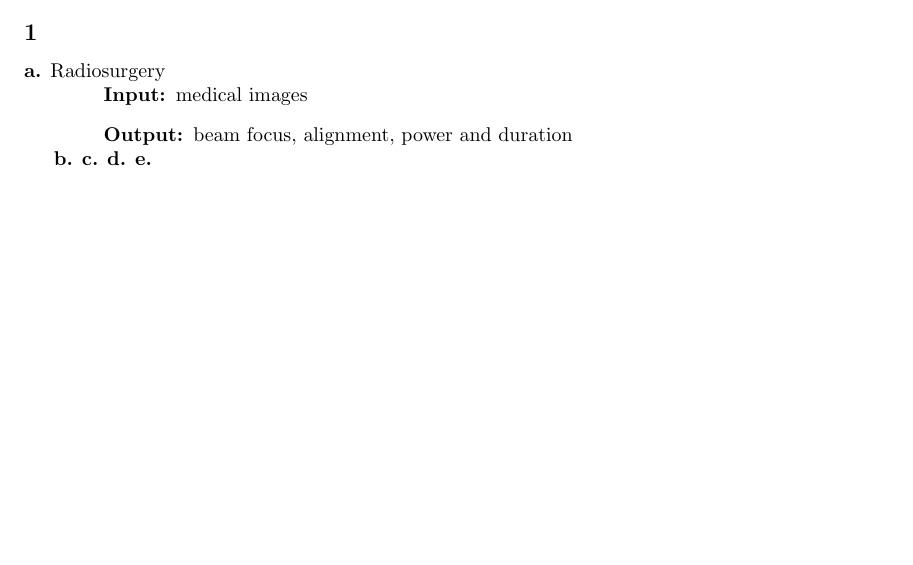
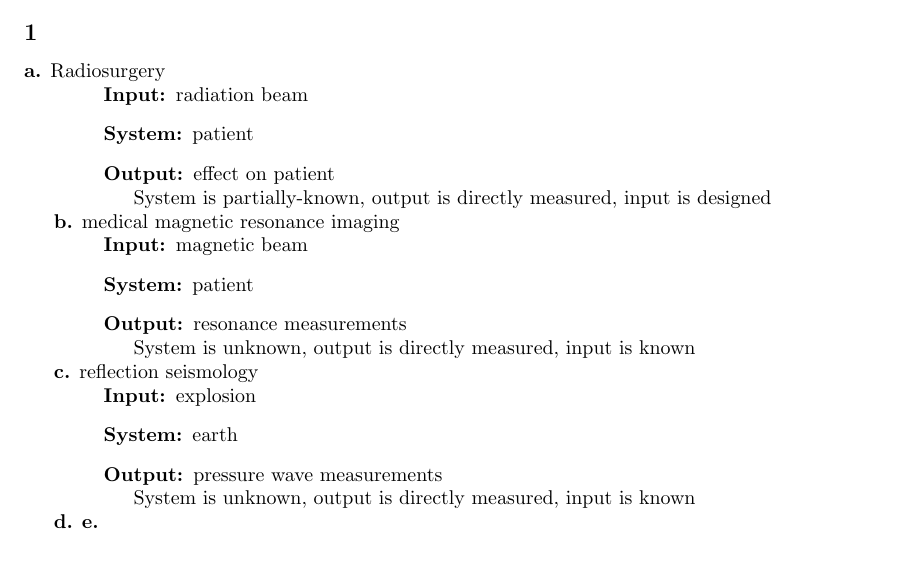
Before and after one commit to chaimleib/EE120, a LaTeX problem sheet (HW1/HW1.tex): part of page 1 of 4, cut so that both start at the same text, the shorter picture padded with empty space. Compiled offline with pdfLaTeX.

Commit message:
finished 1a-c

```diff
--- a/HW1/HW1.tex
+++ b/HW1/HW1.tex
@@ -28,13 +28,38 @@
 
 \ind{4 em}{
 \begin{description}
-    \item[Input:] medical images
-    \item[Output:] beam focus, alignment, power and duration
+    \item[Input:] radiation beam
+    \item[System:] patient
+    \item[Output:] effect on patient
 \end{description}
+
+System is partially-known, output is directly measured, input is designed
 }
 
-\textbf{b.}
-\textbf{c.}
+\textbf{b.} medical magnetic resonance imaging
+
+\ind{4 em}{
+\begin{description}
+    \item[Input:] magnetic beam
+    \item[System:] patient
+    \item[Output:] resonance measurements
+\end{description}
+
+System is unknown, output is directly measured, input is known
+}
+
+\textbf{c.} reflection seismology
+
+\ind{4 em}{
+\begin{description}
+    \item[Input:] explosion
+    \item[System:] earth
+    \item[Output:] pressure wave measurements
+\end{description}
+
+System is unknown, output is directly measured, input is known
+}
+
 \textbf{d.}
 \textbf{e.}
 \subsection*{2}
```
